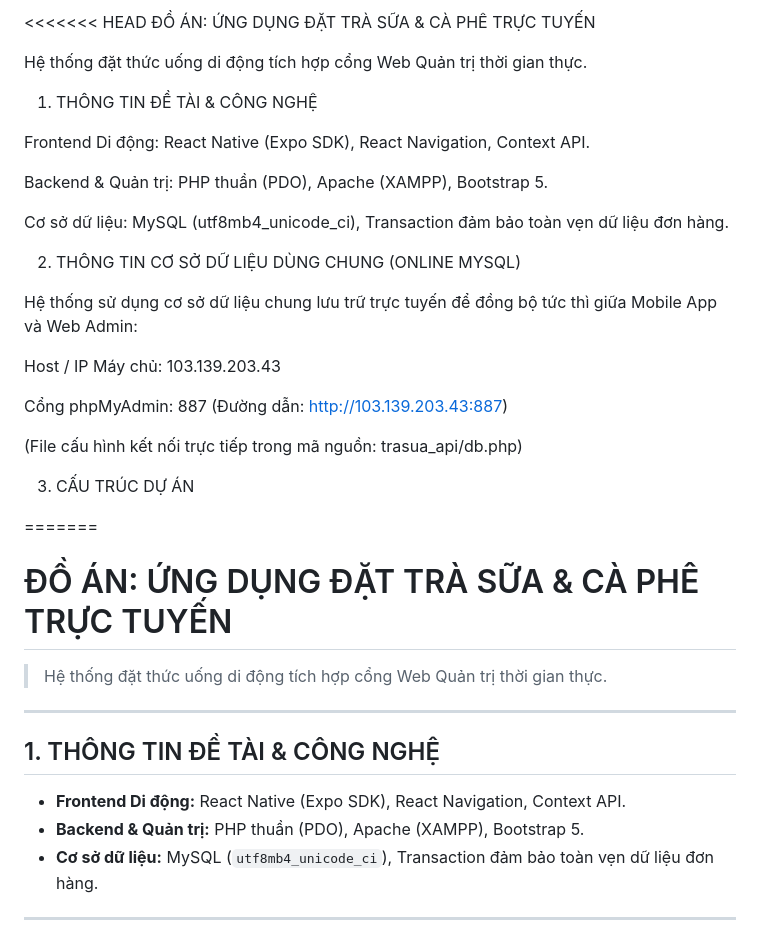
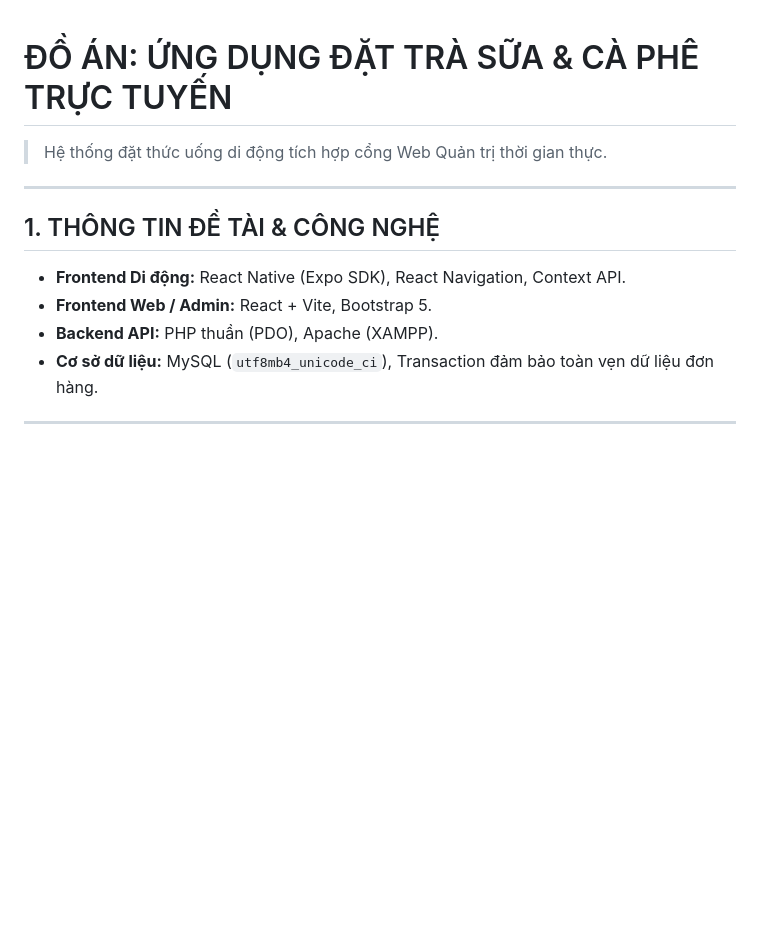
Before and after one commit to Kosho95/APP_BAN_TRA_SUA, a Markdown page: README.md, the part around one of its changes. Drawn GitHub-style; blank space fills up the shorter version.

```diff
--- a/README.md
+++ b/README.md
@@ -1,29 +1,3 @@
-<<<<<<< HEAD
-ĐỒ ÁN: ỨNG DỤNG ĐẶT TRÀ SỮA & CÀ PHÊ TRỰC TUYẾN
-
-Hệ thống đặt thức uống di động tích hợp cổng Web Quản trị thời gian thực.
-
-1. THÔNG TIN ĐỀ TÀI & CÔNG NGHỆ
-
-Frontend Di động: React Native (Expo SDK), React Navigation, Context API.
-
-Backend & Quản trị: PHP thuần (PDO), Apache (XAMPP), Bootstrap 5.
-
-Cơ sở dữ liệu: MySQL (utf8mb4_unicode_ci), Transaction đảm bảo toàn vẹn dữ liệu đơn hàng.
-
-2. THÔNG TIN CƠ SỞ DỮ LIỆU DÙNG CHUNG (ONLINE MYSQL)
-
-Hệ thống sử dụng cơ sở dữ liệu chung lưu trữ trực tuyến để đồng bộ tức thì giữa Mobile App và Web Admin:
-
-Host / IP Máy chủ: 103.139.203.43
-
-Cổng phpMyAdmin: 887 (Đường dẫn: http://103.139.203.43:887)
-
-(File cấu hình kết nối trực tiếp trong mã nguồn: trasua_api/db.php)
-
-3. CẤU TRÚC DỰ ÁN
-
-=======
 # ĐỒ ÁN: ỨNG DỤNG ĐẶT TRÀ SỮA & CÀ PHÊ TRỰC TUYẾN
 > Hệ thống đặt thức uống di động tích hợp cổng Web Quản trị thời gian thực.
 
@@ -31,7 +5,8 @@ Cổng phpMyAdmin: 887 (Đường dẫn: http://103.139.203.43:887)
 
 ## 1. THÔNG TIN ĐỀ TÀI & CÔNG NGHỆ
 - **Frontend Di động:** React Native (Expo SDK), React Navigation, Context API.
-- **Backend & Quản trị:** PHP thuần (PDO), Apache (XAMPP), Bootstrap 5.
+- **Frontend Web / Admin:** React + Vite, Bootstrap 5.
+- **Backend API:** PHP thuần (PDO), Apache (XAMPP).
 - **Cơ sở dữ liệu:** MySQL (`utf8mb4_unicode_ci`), Transaction đảm bảo toàn vẹn dữ liệu đơn hàng.
 
 ---
```
Also changed, not shown: other parts of README.md (+13 -115 lines).
